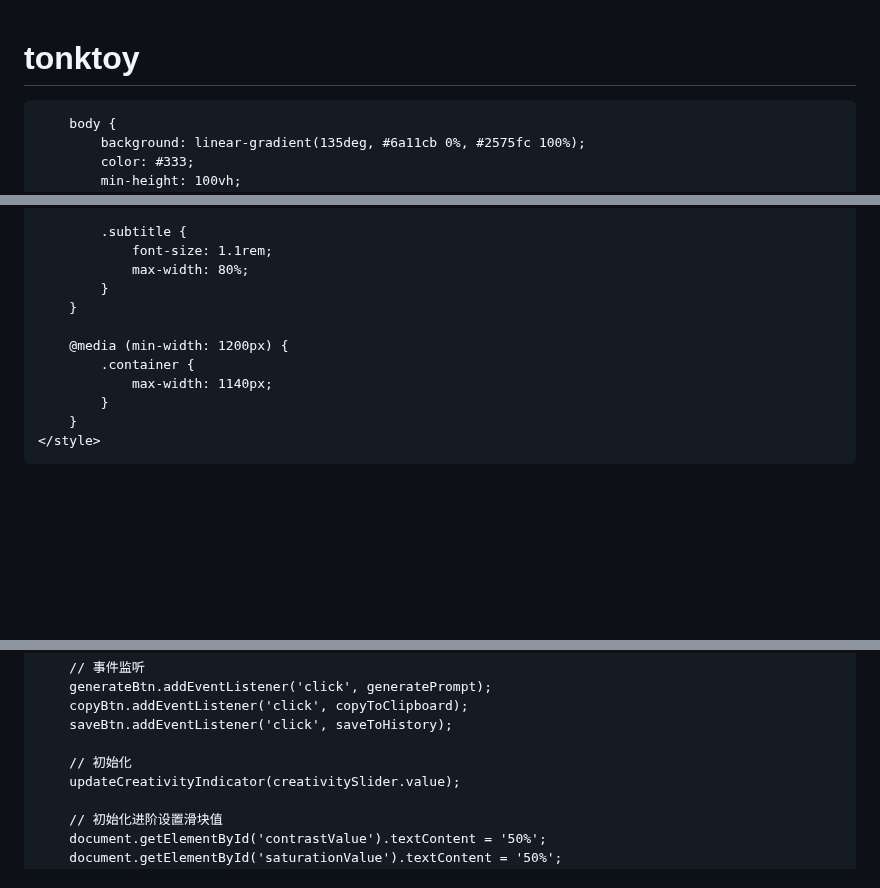
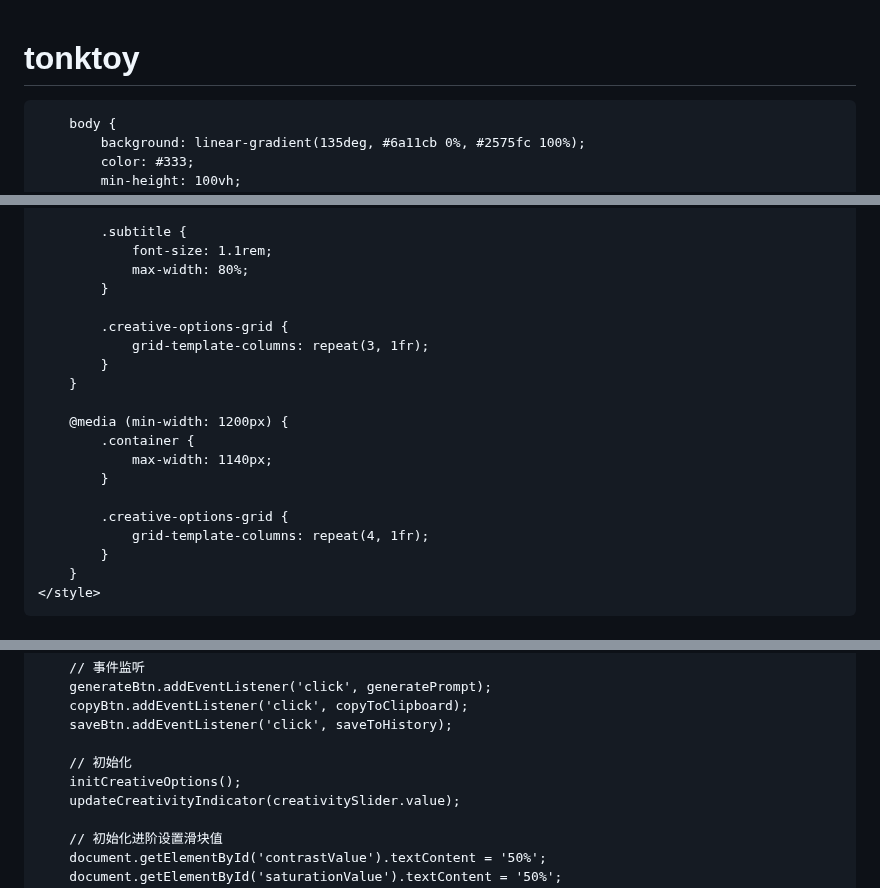
Before and after one commit to tonkhsueh777-oss/tonktoy, a Markdown page: README.md, 3 parts joined by grey strips. Drawn GitHub-style; blank space fills up the shorter version.

```diff
--- a/README.md
+++ b/README.md
@@ -3,7 +3,7 @@
 <head>
     <meta charset="UTF-8">
     <meta name="viewport" content="width=device-width, initial-scale=1.0">
-    <title>薛導自制即夢AI提示词工具</title>
+    <title>即夢AI提示词工具</title>
     <link rel="stylesheet" href="https://cdnjs.cloudflare.com/ajax/libs/font-awesome/6.4.0/css/all.min.css">
     <style>
         * {
@@ -483,11 +510,19 @@
                 font-size: 1.1rem;
                 max-width: 80%;
             }
+
+            .creative-options-grid {
+                grid-template-columns: repeat(3, 1fr);
+            }
         }
 
         @media (min-width: 1200px) {
             .container {
                 max-width: 1140px;
+            }
+
+            .creative-options-grid {
+                grid-template-columns: repeat(4, 1fr);
             }
         }
     </style>
@@ -1111,6 +1180,7 @@
         saveBtn.addEventListener('click', saveToHistory);
 
         // 初始化
+        initCreativeOptions();
         updateCreativityIndicator(creativitySlider.value);
 
         // 初始化进阶设置滑块值
```
Also changed, not shown: other parts of README.md (+61 -0 lines).
